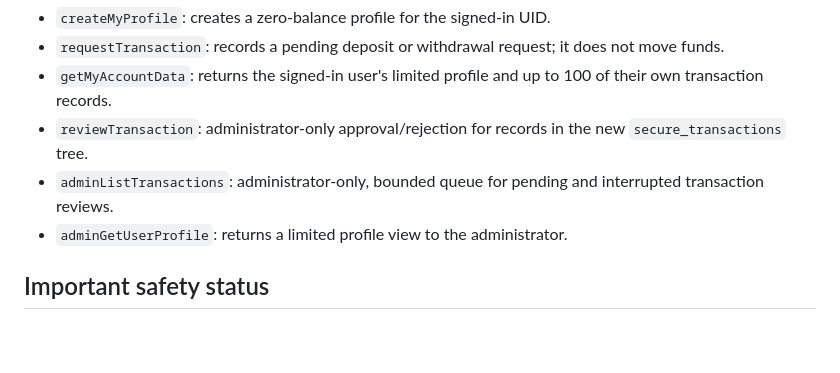
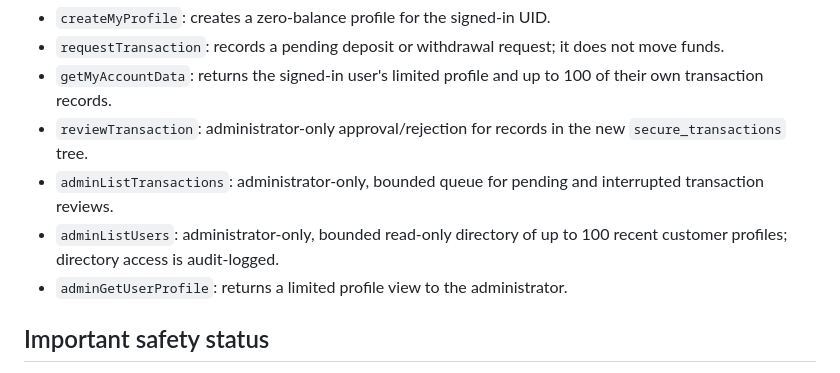
Before and after one commit to grashfxmw-ctrl/grash-fx, a Markdown page: functions/README.md, the part around the change. Drawn GitHub-style; blank space fills up the shorter version.

Commit message:
Document admin customer directory endpoint

```diff
--- a/functions/README.md
+++ b/functions/README.md
@@ -11,6 +11,7 @@ This folder is a **staged backend foundation**, not a deployed or production-rea
 - `getMyAccountData`: returns the signed-in user's limited profile and up to 100 of their own transaction records.
 - `reviewTransaction`: administrator-only approval/rejection for records in the new `secure_transactions` tree.
 - `adminListTransactions`: administrator-only, bounded queue for pending and interrupted transaction reviews.
+- `adminListUsers`: administrator-only, bounded read-only directory of up to 100 recent customer profiles; directory access is audit-logged.
 - `adminGetUserProfile`: returns a limited profile view to the administrator.
 
 ## Important safety status
```
